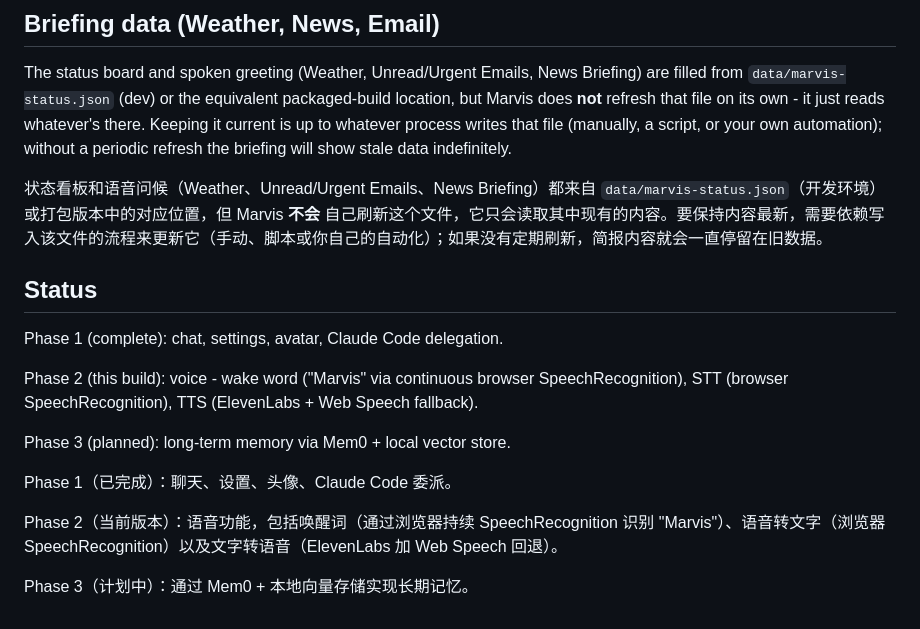
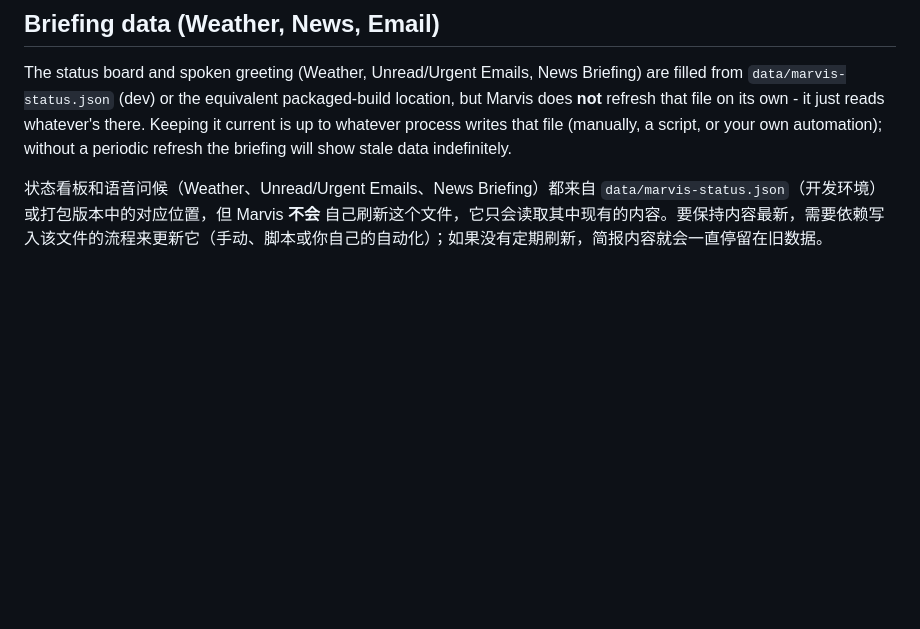
Before and after one commit to threeminutesai/agentic-marvis, a Markdown page: README.md, the part around the change. GitHub-like rendering; blank space fills up the shorter version.

Commit message:
docs(readme): remove status section

```diff
--- a/README.md
+++ b/README.md
@@ -183,17 +183,3 @@ Marvis 会等待 CLI 完成任务（最长 10 分钟），然后像普通回复
 The status board and spoken greeting (Weather, Unread/Urgent Emails, News Briefing) are filled from `data/marvis-status.json` (dev) or the equivalent packaged-build location, but Marvis does **not** refresh that file on its own - it just reads whatever's there. Keeping it current is up to whatever process writes that file (manually, a script, or your own automation); without a periodic refresh the briefing will show stale data indefinitely.
 
 状态看板和语音问候（Weather、Unread/Urgent Emails、News Briefing）都来自 `data/marvis-status.json`（开发环境）或打包版本中的对应位置，但 Marvis **不会** 自己刷新这个文件，它只会读取其中现有的内容。要保持内容最新，需要依赖写入该文件的流程来更新它（手动、脚本或你自己的自动化）；如果没有定期刷新，简报内容就会一直停留在旧数据。
-
-## Status
-
-Phase 1 (complete): chat, settings, avatar, Claude Code delegation.
-
-Phase 2 (this build): voice - wake word ("Marvis" via continuous browser SpeechRecognition), STT (browser SpeechRecognition), TTS (ElevenLabs + Web Speech fallback).
-
-Phase 3 (planned): long-term memory via Mem0 + local vector store.
-
-Phase 1（已完成）：聊天、设置、头像、Claude Code 委派。
-
-Phase 2（当前版本）：语音功能，包括唤醒词（通过浏览器持续 SpeechRecognition 识别 "Marvis"）、语音转文字（浏览器 SpeechRecognition）以及文字转语音（ElevenLabs 加 Web Speech 回退）。
-
-Phase 3（计划中）：通过 Mem0 + 本地向量存储实现长期记忆。
```
